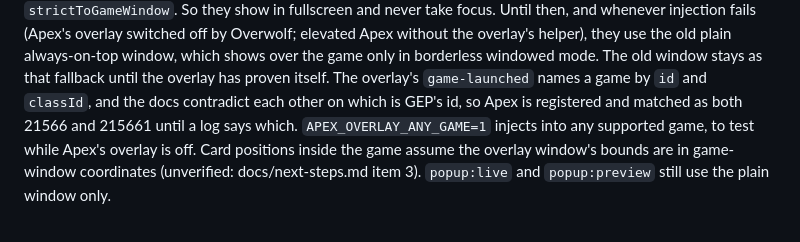
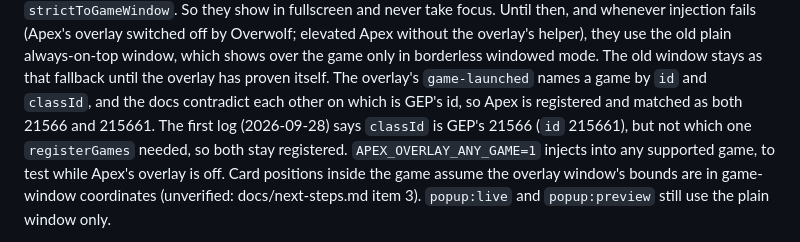
Before and after one commit to TrafikPT/apex-squads, a Markdown page: DESIGN.md, the part around the change. Drawn GitHub-style.

```diff
--- a/DESIGN.md
+++ b/DESIGN.md
@@ -732,7 +732,9 @@ always-on-top window, which shows over the game only in borderless windowed
 mode. The old window stays as that fallback until the overlay has proven
 itself. The overlay's `game-launched` names a game by `id` and `classId`, and
 the docs contradict each other on which is GEP's id, so Apex is registered
-and matched as both 21566 and 215661 until a log says which.
+and matched as both 21566 and 215661. The first log (2026-09-28) says `classId`
+is GEP's 21566 (`id` 215661), but not which one `registerGames` needed, so both
+stay registered.
 `APEX_OVERLAY_ANY_GAME=1` injects into any supported game, to test while Apex's
 overlay is off. Card positions inside the game assume the overlay window's
 bounds are in game-window coordinates (unverified: docs/next-steps.md item 3).
```
Also changed, not shown: docs/next-steps.md (+12 -3 lines), docs/overwolf/api-reference.md (+1 -1 lines).
